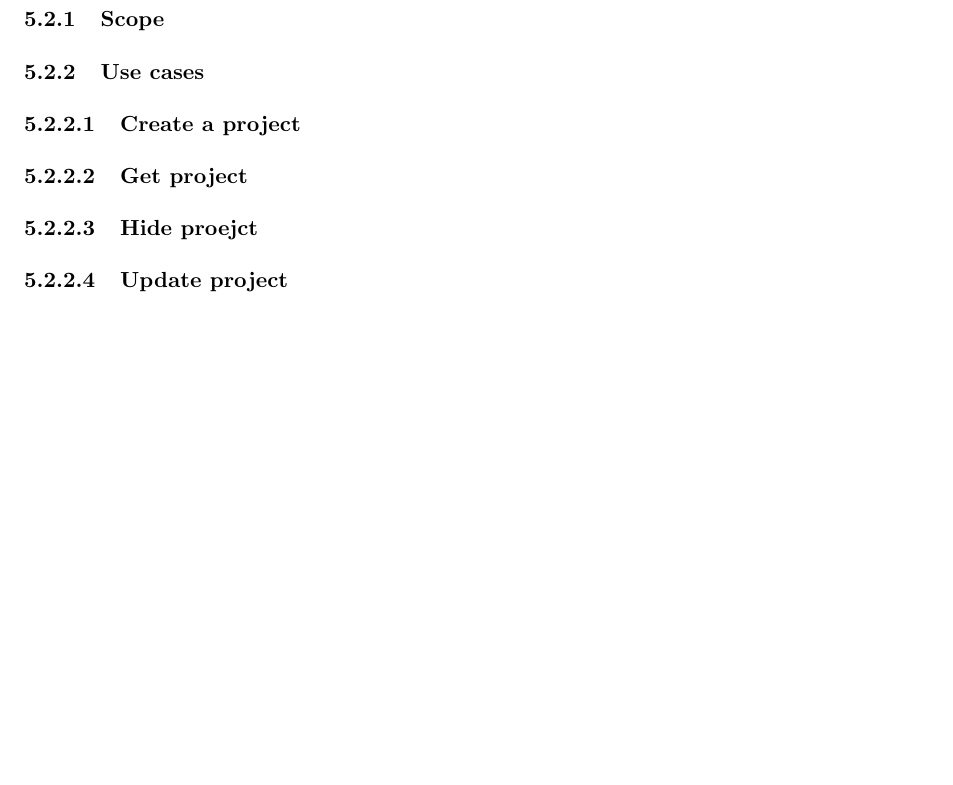
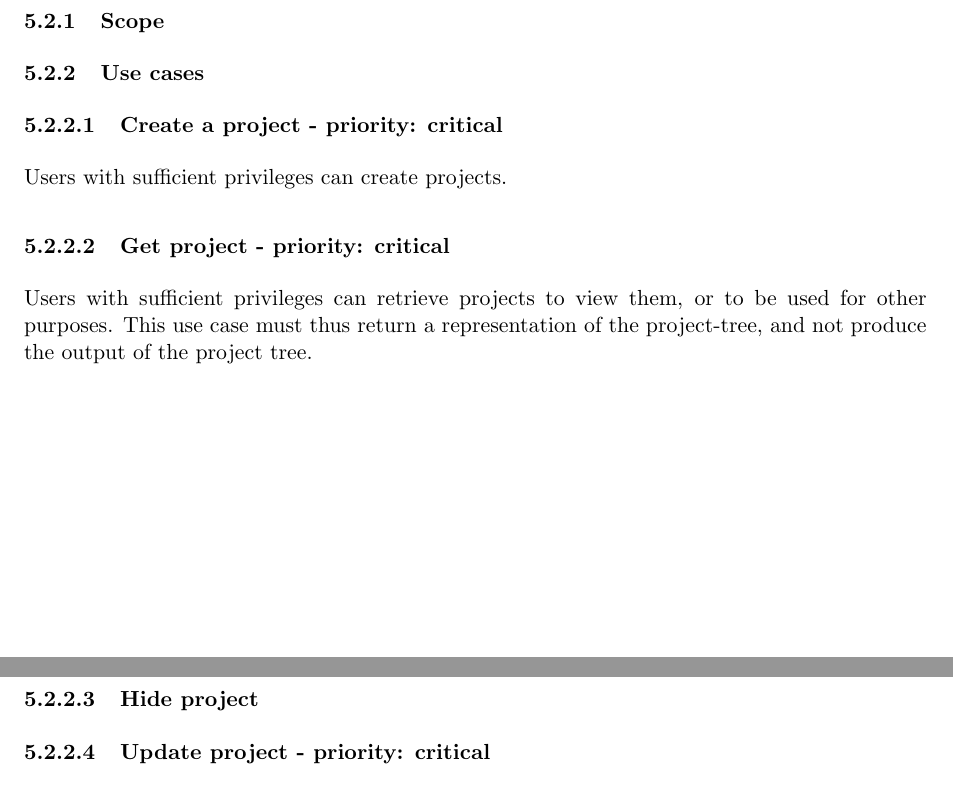
Before and after one commit to FrikkieSnyman/Crowd-Source, a LaTeX document (documentation/Software Requirements Speciﬁcation and Technology Neutral Process Design/Software requirements.tex, which reads documentation/Software Requirements Speciﬁcation and Technology Neutral Process Design/usecase.tex): part of page 12 of 13 before the commit and two parts of pages 11 and 12 of 12 after it, the two joined at a grey line, cut so that both start at the same text, the shorter picture padded with empty space. Compiled offline with pdfLaTeX.

Commit message:
Further work on Project use cases

```diff
--- a/documentation/Software Requirements Speciﬁcation and Technology Neutral Process Design/usecase.tex
+++ b/documentation/Software Requirements Speciﬁcation and Technology Neutral Process Design/usecase.tex
@@ -9,15 +9,24 @@ This module is responsible for reading data from the client user database. It wi
 \item retrieveEmail
 \end{itemize}
 \subsubsection{Domain model}
+
 \subsection{Project}
 The project module is responsible for the representation and persistence of all projects that the system will use to do the estimations on. This module will allow for complex projects to be created, as well as to be updated. A project is represented as a tree, consisting of a top-level project node and lower-level task nodes.
+
 \subsubsection{Scope}
 
 \subsubsection{Use cases}
-\paragraph{Create a project}
-\paragraph{Get project}
-\paragraph{Hide proejct}
-\paragraph{Update project}
+
+\paragraph{Create a project - priority: critical}
+Users with sufficient privileges can create projects.
+
+\paragraph{Get project - priority: critical}
+Users with sufficient privileges can retrieve projects to view them, or to be used for other purposes. This use case must thus return a representation of the project-tree, and not produce the output of the project tree.
+
+\paragraph{Hide project}
+\paragraph{Update project - priority: critical}
+
+
 \subsubsection{Domain model}
 \subsection{Estimation}
 \subsubsection{Scope}
```
